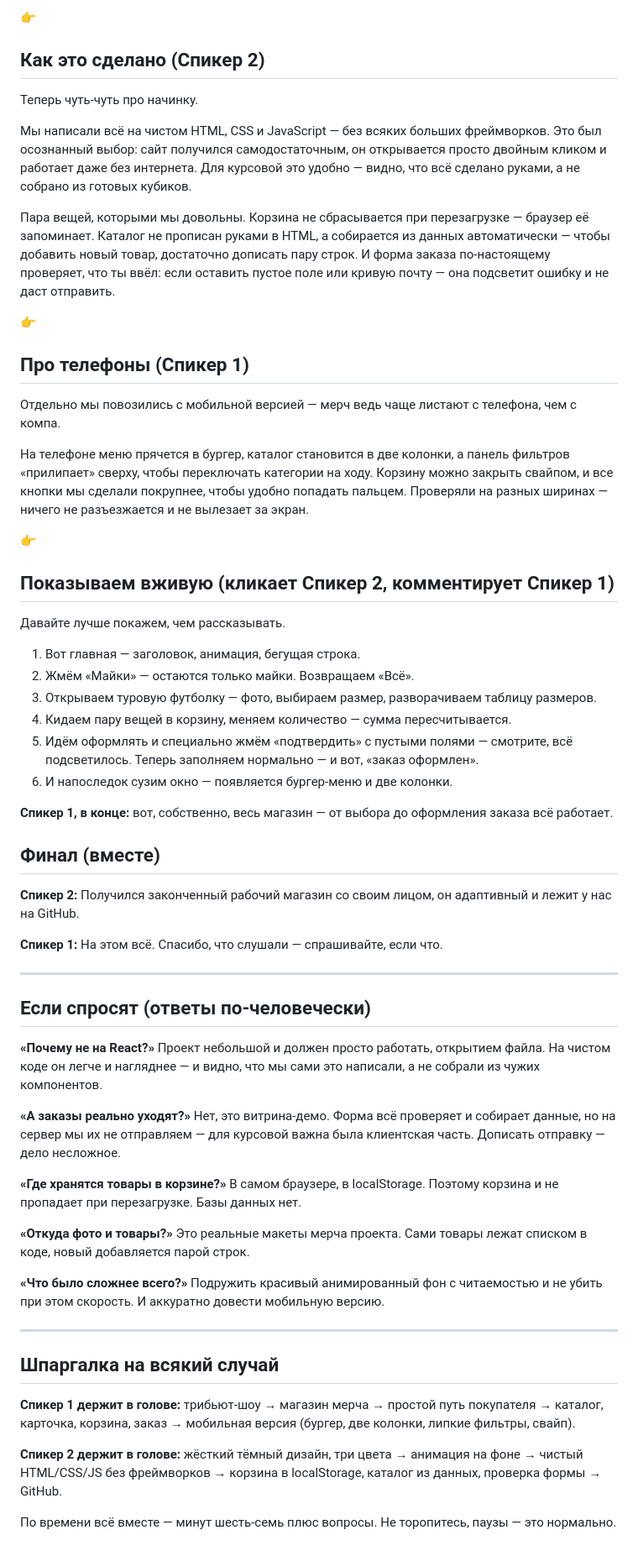
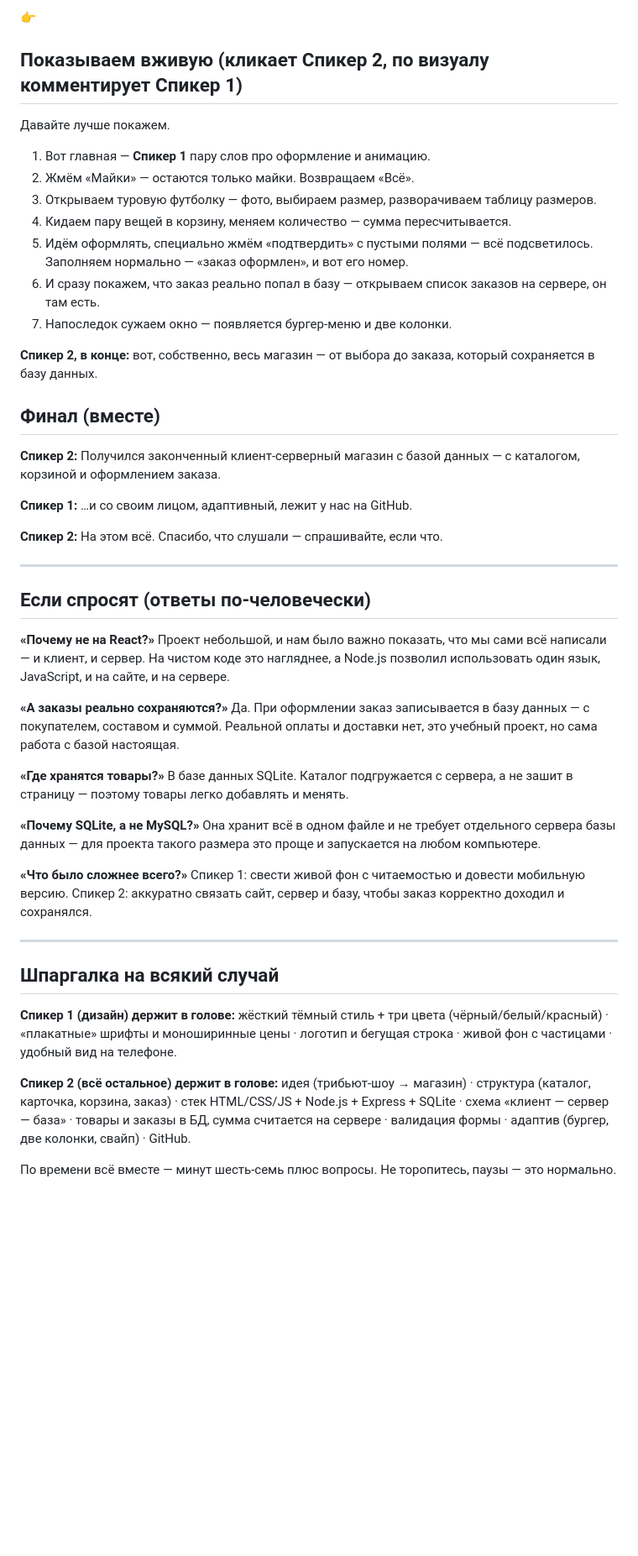
Before and after one commit to miktlt82/Kursovaya, a Markdown page: PITCH.md, the part around one of its changes. Shown at 84% size. GitHub-like rendering; blank space fills up the shorter version.

Commit message:
Питч: роли (Спикер 1 — дизайн, Спикер 2 — остальное) + серверная часть и БД
Co-Authored-By: Claude Opus 4.8 <noreply@anthropic.com>

```diff
--- a/PITCH.md
+++ b/PITCH.md
@@ -42,68 +56,53 @@
 
 👉
 
-## Как это сделано (Спикер 2)
+## Показываем вживую (кликает Спикер 2, по визуалу комментирует Спикер 1)
 
-Теперь чуть-чуть про начинку.
+Давайте лучше покажем.
 
-Мы написали всё на чистом HTML, CSS и JavaScript — без всяких больших фреймворков. Это был осознанный выбор: сайт получился самодостаточным, он открывается просто двойным кликом и работает даже без интернета. Для курсовой это удобно — видно, что всё сделано руками, а не собрано из готовых кубиков.
-
-Пара вещей, которыми мы довольны. Корзина не сбрасывается при перезагрузке — браузер её запоминает. Каталог не прописан руками в HTML, а собирается из данных автоматически — чтобы добавить новый товар, достаточно дописать пару строк. И форма заказа по-настоящему проверяет, что ты ввёл: если оставить пустое поле или кривую почту — она подсветит ошибку и не даст отправить.
-
-👉
-
-## Про телефоны (Спикер 1)
-
-Отдельно мы повозились с мобильной версией — мерч ведь чаще листают с телефона, чем с компа.
-
-На телефоне меню прячется в бургер, каталог становится в две колонки, а панель фильтров «прилипает» сверху, чтобы переключать категории на ходу. Корзину можно закрыть свайпом, и все кнопки мы сделали покрупнее, чтобы удобно попадать пальцем. Проверяли на разных ширинах — ничего не разъезжается и не вылезает за экран.
-
-👉
-
-## Показываем вживую (кликает Спикер 2, комментирует Спикер 1)
-
-Давайте лучше покажем, чем рассказывать.
-
-1. Вот главная — заголовок, анимация, бегущая строка.
+1. Вот главная — **Спикер 1** пару слов про оформление и анимацию.
 2. Жмём «Майки» — остаются только майки. Возвращаем «Всё».
 3. Открываем туровую футболку — фото, выбираем размер, разворачиваем таблицу размеров.
 4. Кидаем пару вещей в корзину, меняем количество — сумма пересчитывается.
-5. Идём оформлять и специально жмём «подтвердить» с пустыми полями — смотрите, всё подсветилось. Теперь заполняем нормально — и вот, «заказ оформлен».
-6. И напоследок сузим окно — появляется бургер-меню и две колонки.
+5. Идём оформлять, специально жмём «подтвердить» с пустыми полями — всё подсветилось. Заполняем нормально — «заказ оформлен», и вот его номер.
+6. И сразу покажем, что заказ реально попал в базу — открываем список заказов на сервере, он там есть.
+7. Напоследок сужаем окно — появляется бургер-меню и две колонки.
 
-**Спикер 1, в конце:** вот, собственно, весь магазин — от выбора до оформления заказа всё работает.
+**Спикер 2, в конце:** вот, собственно, весь магазин — от выбора до заказа, который сохраняется в базу данных.
 
 ## Финал (вместе)
 
-**Спикер 2:** Получился законченный рабочий магазин со своим лицом, он адаптивный и лежит у нас на GitHub.
+**Спикер 2:** Получился законченный клиент-серверный магазин с базой данных — с каталогом, корзиной и оформлением заказа.
 
-**Спикер 1:** На этом всё. Спасибо, что слушали — спрашивайте, если что.
+**Спикер 1:** …и со своим лицом, адаптивный, лежит у нас на GitHub.
+
+**Спикер 2:** На этом всё. Спасибо, что слушали — спрашивайте, если что.
 
 ---
 
 ## Если спросят (ответы по-человечески)
 
 **«Почему не на React?»**
-Проект небольшой и должен просто работать, открытием файла. На чистом коде он легче и нагляднее — и видно, что мы сами это написали, а не собрали из чужих компонентов.
+Проект небольшой, и нам было важно показать, что мы сами всё написали — и клиент, и сервер. На чистом коде это нагляднее, а Node.js позволил использовать один язык, JavaScript, и на сайте, и на сервере.
 
-**«А заказы реально уходят?»**
-Нет, это витрина-демо. Форма всё проверяет и собирает данные, но на сервер мы их не отправляем — для курсовой важна была клиентская часть. Дописать отправку — дело несложное.
+**«А заказы реально сохраняются?»**
+Да. При оформлении заказ записывается в базу данных — с покупателем, составом и суммой. Реальной оплаты и доставки нет, это учебный проект, но сама работа с базой настоящая.
 
-**«Где хранятся товары в корзине?»**
-В самом браузере, в localStorage. Поэтому корзина и не пропадает при перезагрузке. Базы данных нет.
+**«Где хранятся товары?»**
+В базе данных SQLite. Каталог подгружается с сервера, а не зашит в страницу — поэтому товары легко добавлять и менять.
 
-**«Откуда фото и товары?»**
-Это реальные макеты мерча проекта. Сами товары лежат списком в коде, новый добавляется парой строк.
+**«Почему SQLite, а не MySQL?»**
+Она хранит всё в одном файле и не требует отдельного сервера базы данных — для проекта такого размера это проще и запускается на любом компьютере.
 
 **«Что было сложнее всего?»**
-Подружить красивый анимированный фон с читаемостью и не убить при этом скорость. И аккуратно довести мобильную версию.
+Спикер 1: свести живой фон с читаемостью и довести мобильную версию. Спикер 2: аккуратно связать сайт, сервер и базу, чтобы заказ корректно доходил и сохранялся.
 
 ---
 
 ## Шпаргалка на всякий случай
 
-**Спикер 1 держит в голове:** трибьют-шоу → магазин мерча → простой путь покупателя → каталог, карточка, корзина, заказ → мобильная версия (бургер, две колонки, липкие фильтры, свайп).
+**Спикер 1 (дизайн) держит в голове:** жёсткий тёмный стиль + три цвета (чёрный/белый/красный) · «плакатные» шрифты и моноширинные цены · логотип и бегущая строка · живой фон с частицами · удобный вид на телефоне.
 
-**Спикер 2 держит в голове:** жёсткий тёмный дизайн, три цвета → анимация на фоне → чистый HTML/CSS/JS без фреймворков → корзина в localStorage, каталог из данных, проверка формы → GitHub.
+**Спикер 2 (всё остальное) держит в голове:** идея (трибьют-шоу → магазин) · структура (каталог, карточка, корзина, заказ) · стек HTML/CSS/JS + Node.js + Express + SQLite · схема «клиент — сервер — база» · товары и заказы в БД, сумма считается на сервере · валидация формы · адаптив (бургер, две колонки, свайп) · GitHub.
 
 По времени всё вместе — минут шесть-семь плюс вопросы. Не торопитесь, паузы — это нормально.
```
Also changed, not shown: other parts of PITCH.md (+32 -18 lines).
